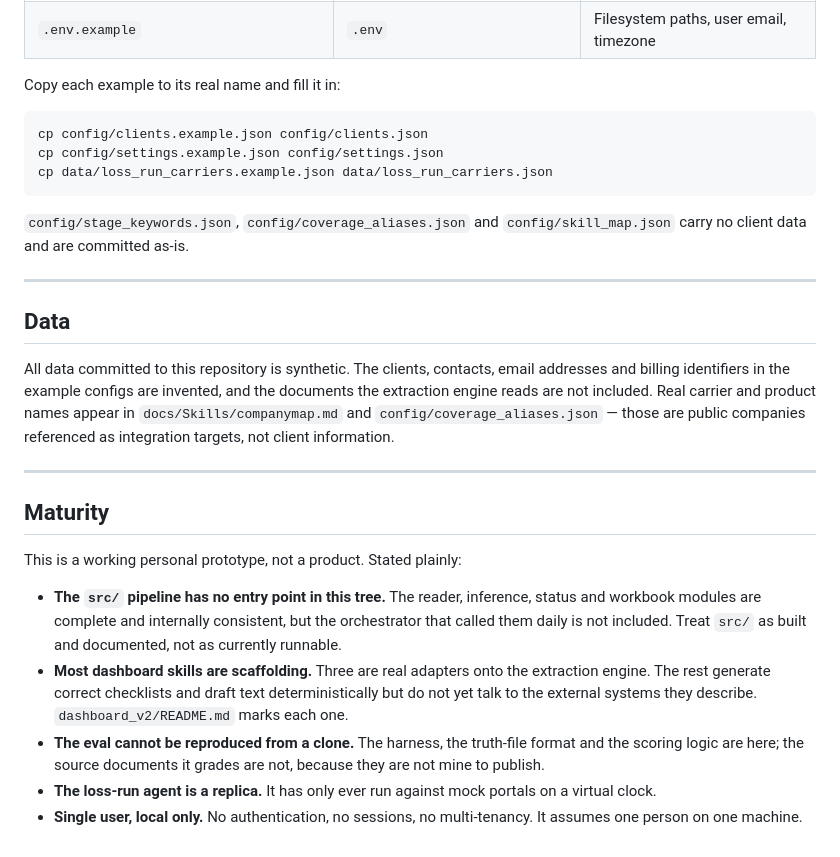
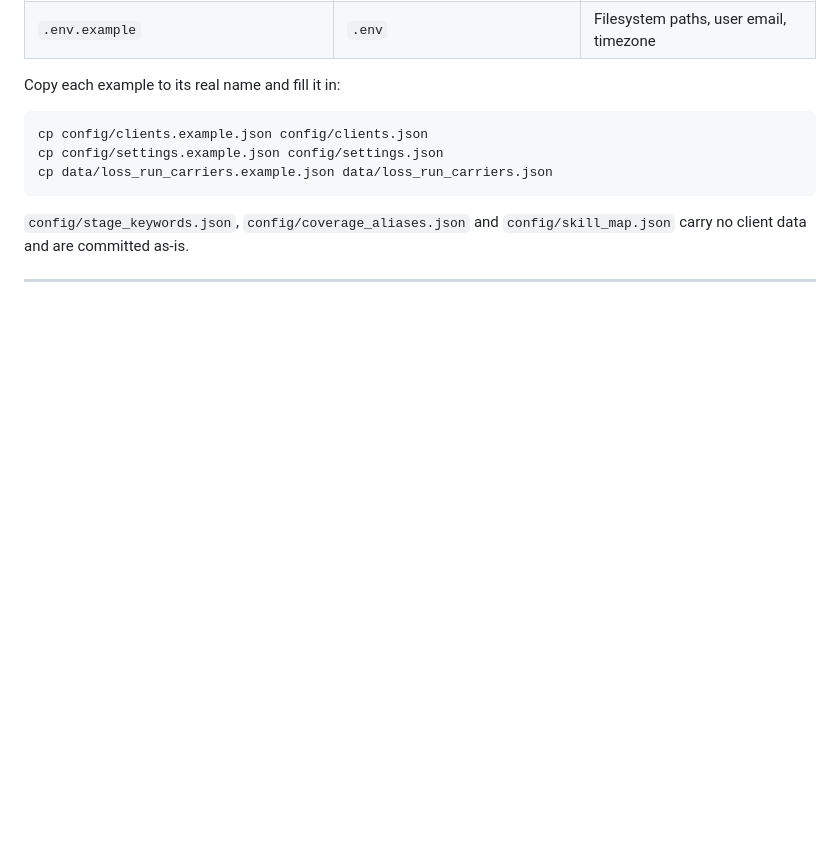
Before and after one commit to jpratt3/chief-of-staff, a Markdown page: README.md, the part around the change. Drawn GitHub-style; blank space fills up the shorter version.

Commit message:
Update README
Removed sections

```diff
--- a/README.md
+++ b/README.md
@@ -375,33 +375,3 @@ cp data/loss_run_carriers.example.json data/loss_run_carriers.json
 `config/skill_map.json` carry no client data and are committed as-is.
 
 ---
-
-## Data
-
-All data committed to this repository is synthetic. The clients, contacts, email
-addresses and billing identifiers in the example configs are invented, and the documents
-the extraction engine reads are not included. Real carrier and product names appear in
-`docs/Skills/companymap.md` and `config/coverage_aliases.json` — those are public
-companies referenced as integration targets, not client information.
-
----
-
-## Maturity
-
-This is a working personal prototype, not a product. Stated plainly:
-
-- **The `src/` pipeline has no entry point in this tree.** The reader, inference, status
-  and workbook modules are complete and internally consistent, but the orchestrator that
-  called them daily is not included. Treat `src/` as built and documented, not as
-  currently runnable.
-- **Most dashboard skills are scaffolding.** Three are real adapters onto the extraction
-  engine. The rest generate correct checklists and draft text deterministically but do
-  not yet talk to the external systems they describe.
-  `dashboard_v2/README.md` marks each one.
-- **The eval cannot be reproduced from a clone.** The harness, the truth-file format and
-  the scoring logic are here; the source documents it grades are not, because they are
-  not mine to publish.
-- **The loss-run agent is a replica.** It has only ever run against mock portals on a
-  virtual clock.
-- **Single user, local only.** No authentication, no sessions, no multi-tenancy. It
-  assumes one person on one machine.
```
